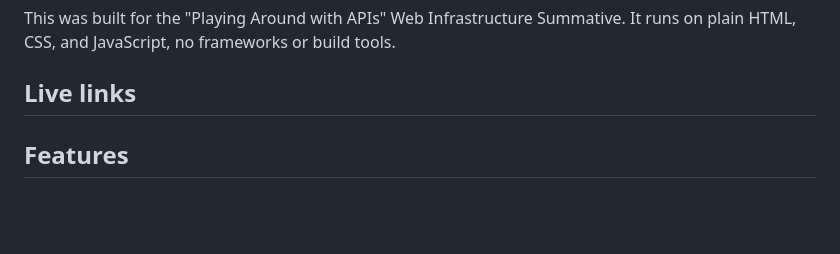
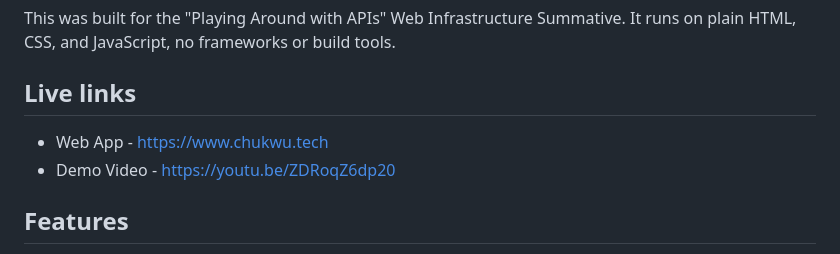
Before and after one commit to s-chukwu/movie_diary, a Markdown page: README.md, the part around the change. Rendered like a GitHub page; blank space fills up the shorter version.

Commit message:
updates: live links added on readme

```diff
--- a/README.md
+++ b/README.md
@@ -6,6 +6,8 @@ This was built for the "Playing Around with APIs" Web Infrastructure Summative.
 
 ## Live links
 
+- Web App - https://www.chukwu.tech
+- Demo Video - https://youtu.be/ZDRoqZ6dp20
 
 ## Features
 
```
